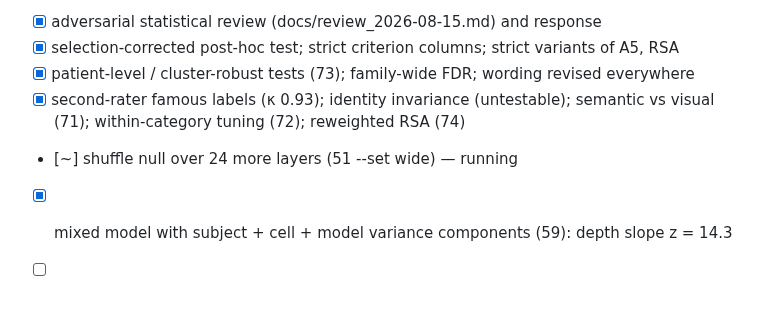
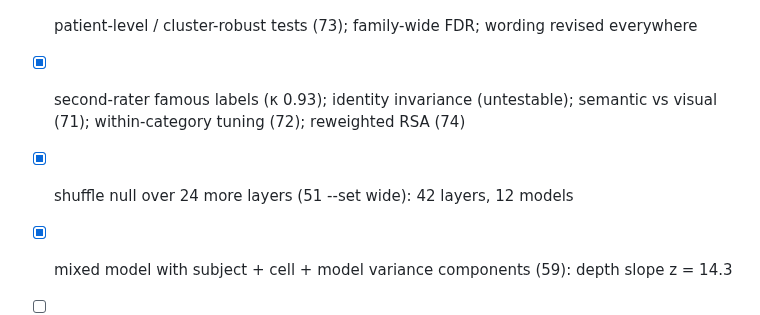
Before and after one commit to sunkalpchandra/memoranda, a Markdown page: PLAN.md, the part around the change. Drawn GitHub-style; blank space fills up the shorter version.

Commit message:
docs: plan tick (wide null)

```diff
--- a/PLAN.md
+++ b/PLAN.md
@@ -92,6 +92,6 @@ Status legend: `[ ]` todo · `[~]` in progress · `[x]` done
 - [x] selection-corrected post-hoc test; strict criterion columns; strict variants of A5, RSA
 - [x] patient-level / cluster-robust tests (73); family-wide FDR; wording revised everywhere
 - [x] second-rater famous labels (κ 0.93); identity invariance (untestable); semantic vs visual (71); within-category tuning (72); reweighted RSA (74)
-- [~] shuffle null over 24 more layers (51 --set wide) — running
+- [x] shuffle null over 24 more layers (51 --set wide): 42 layers, 12 models
 - [x] mixed model with subject + cell + model variance components (59): depth slope z = 14.3
 - [ ] more bilateral patients would be needed to de-confound laterality (dataset limit)
```
